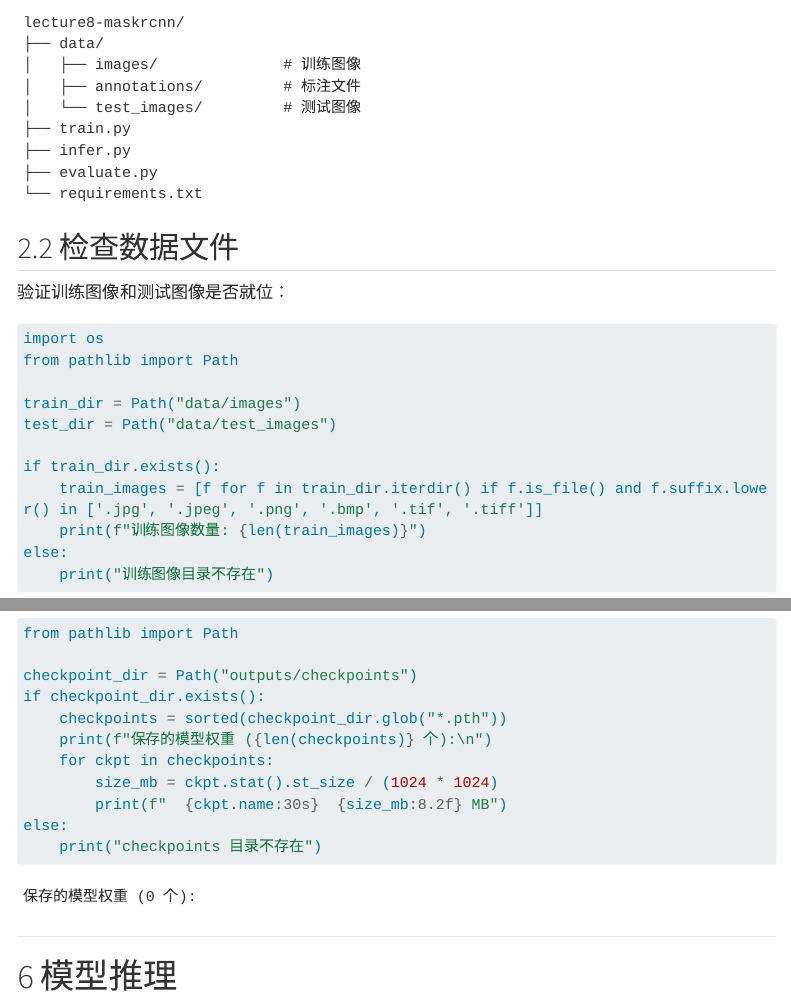
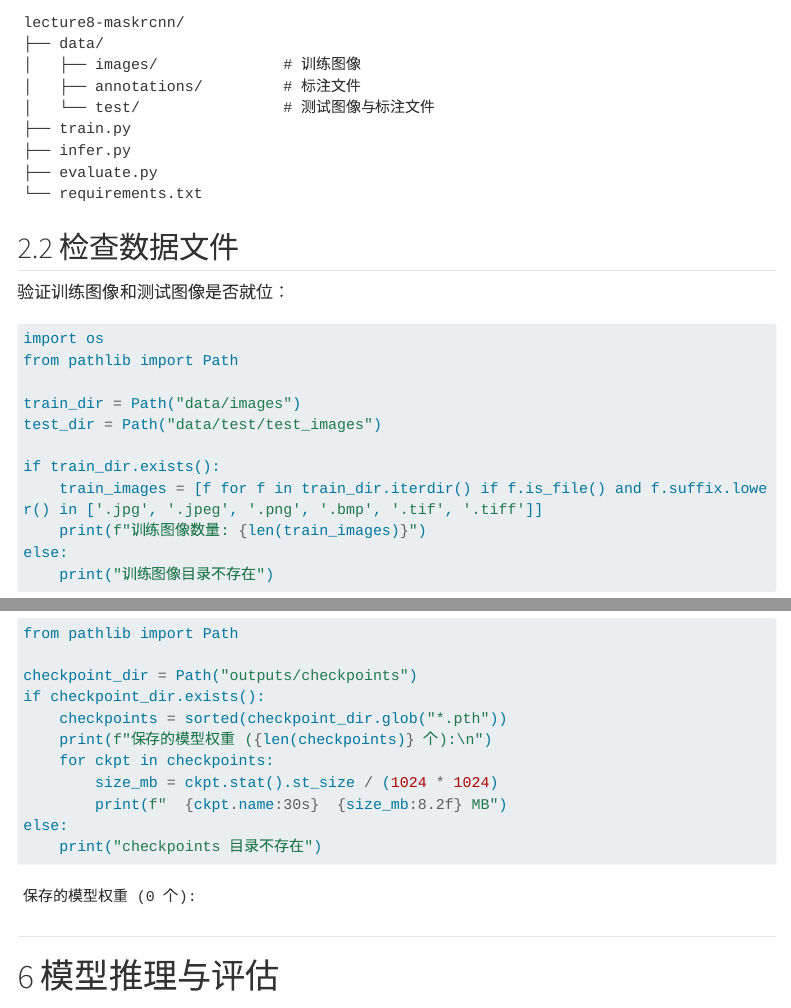
Before and after one commit to 6-NanCheng/lecture8-mask-r-cnn, a Quarto document (lecture8_maskrcnn_workflow.qmd): the page in a window 1100 px wide, from 1450 px down, and a second part further down, joined at a grey line. Rendered offline with R 4.5, knitr and Pandoc in place of Quarto, with nearby package versions; some code elsewhere in the file could not run offline; menus at the side of the page are left out; long lines of code are wrapped.

Commit message:
lecture8_maskrcnn_workflow.qmd

```diff
--- a/lecture8_maskrcnn_workflow.qmd
+++ b/lecture8_maskrcnn_workflow.qmd
@@ -82,7 +82,7 @@ lecture8-maskrcnn/
 ├── data/
 │   ├── images/              # 训练图像
 │   ├── annotations/         # 标注文件
-│   └── test_images/         # 测试图像
+│   └── test/                # 测试图像与标注文件
 ├── train.py
 ├── infer.py
 ├── evaluate.py
@@ -98,7 +98,7 @@ import os
 from pathlib import Path
 
 train_dir = Path("data/images")
-test_dir = Path("data/test_images")
+test_dir = Path("data/test/test_images")
 
 if train_dir.exists():
     train_images = [f for f in train_dir.iterdir() if f.is_file() and f.suffix.lower() in ['.jpg', '.jpeg', '.png', '.bmp', '.tif', '.tiff']]
@@ -528,7 +528,7 @@ else:
 
 ---
 
-# 模型推理
+# 模型推理与评估
 
 ## 推理脚本说明
 
```
